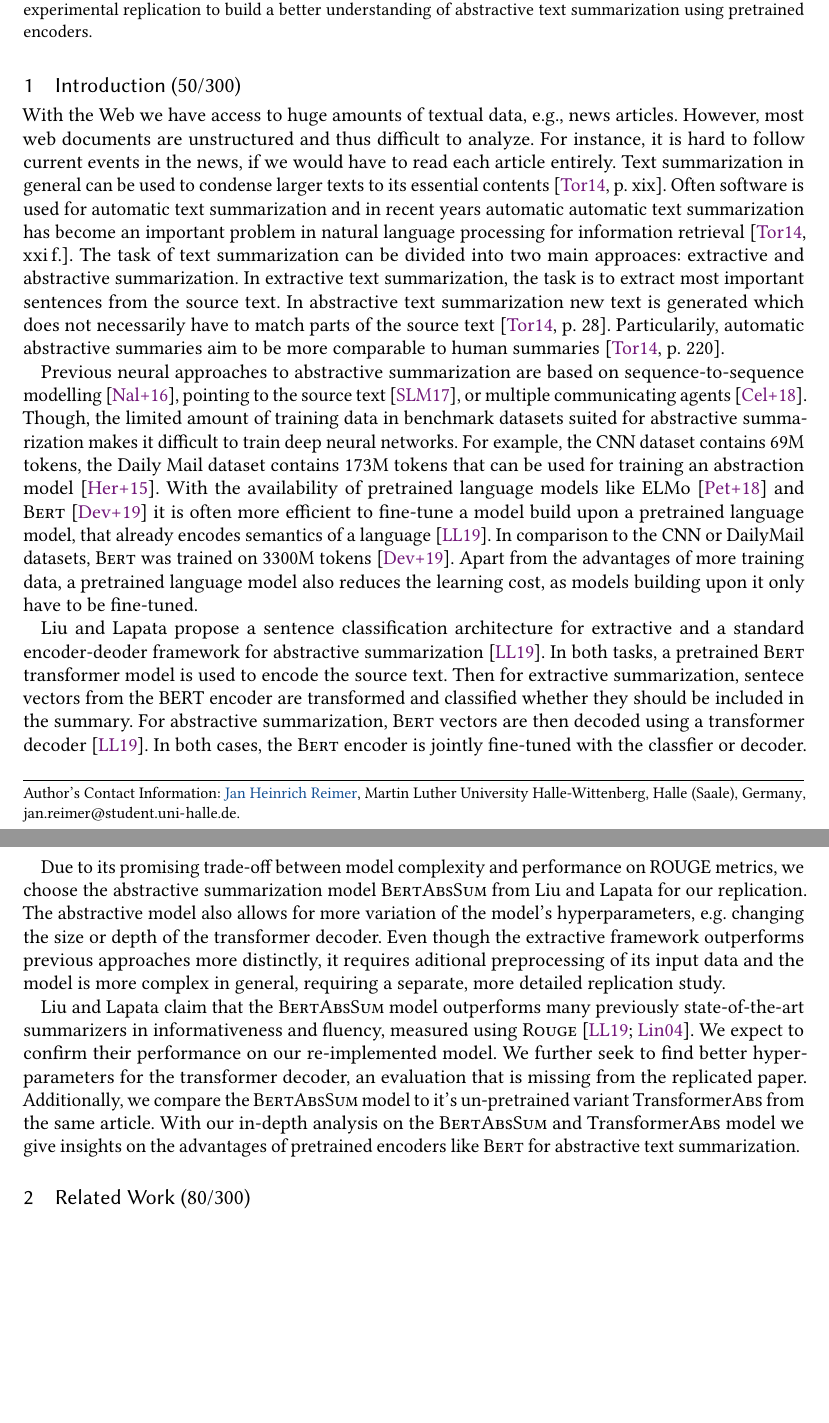
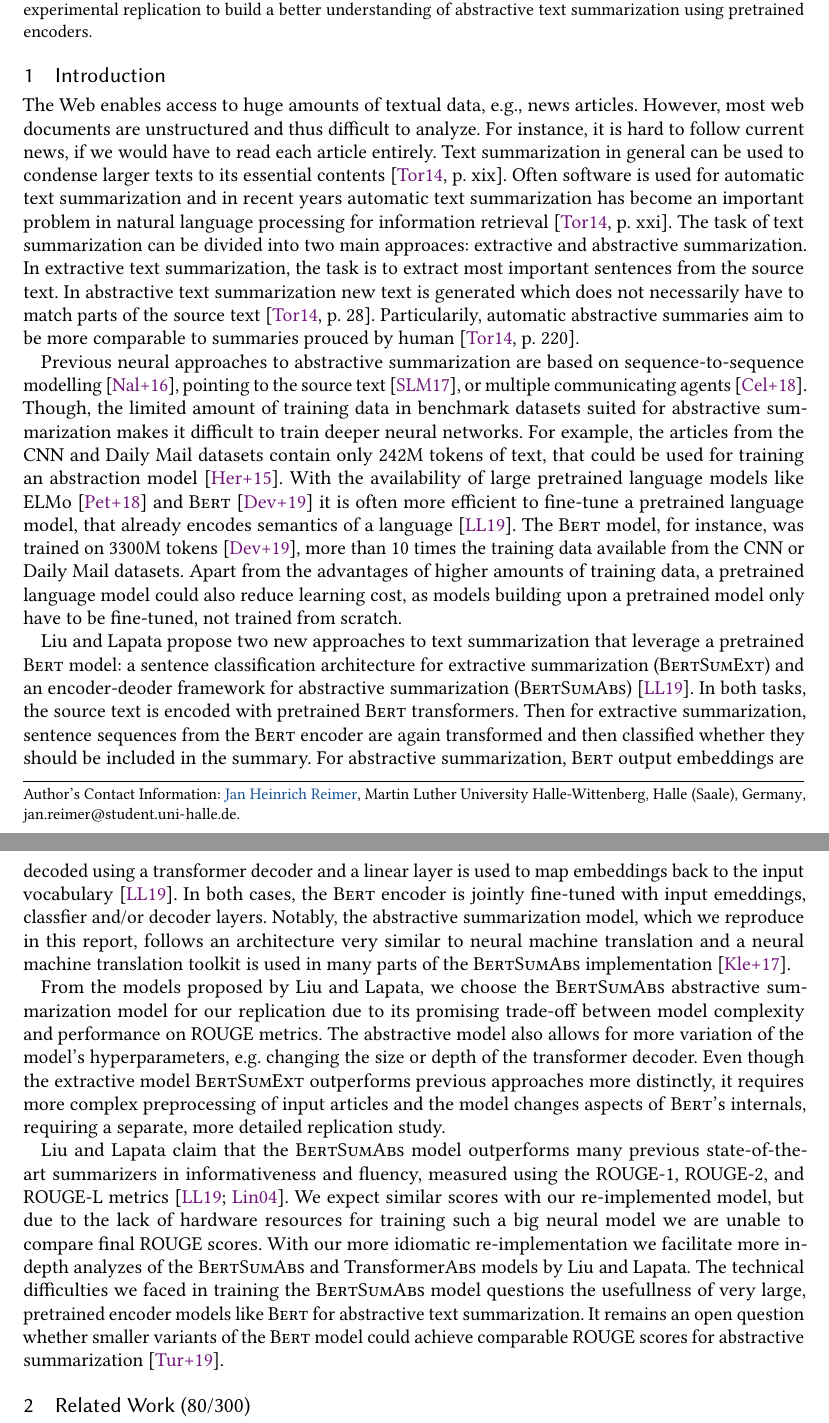
Before and after one commit to janheinrichmerker/text-summarization-reproducability, a LaTeX paper (paper/paper.tex, which reads paper/01-introduction.tex): two parts of pages 1 and 2 of 4, joined at a grey line, cut so that both start at the same text, the shorter picture padded with empty space. Compiled offline with pdfLaTeX.

Commit message:
Revise introduction

```diff
--- a/paper/01-introduction.tex
+++ b/paper/01-introduction.tex
@@ -1,31 +1,31 @@
-\section{Introduction (50/300)}
+\section{Introduction} % 50/300 points, 17%
 
-With the Web we have access to huge amounts of textual data, e.g., news articles.
+The Web enables access to huge amounts of textual data, e.g., news articles.
 However, most web documents are unstructured and thus difficult to analyze.
-For instance, it is hard to follow current events in the news, if we would have to read each article entirely.
+For instance, it is hard to follow current news, if we would have to read each article entirely.
 Text summarization in general can be used to condense larger texts to its essential contents~\cite[xix]{Torres-Moreno2014}.
 Often software is used for automatic text summarization and in recent years
-automatic automatic text summarization has become an important problem in natural language processing for information retrieval~\cite[xxi\,f.]{Torres-Moreno2014}.
+automatic text summarization has become an important problem in natural language processing for information retrieval~\cite[xxi]{Torres-Moreno2014}.
 The task of text summarization can be divided into two main approaces: extractive and abstractive summarization. In extractive text summarization, the task is to extract most important sentences from the source text. In abstractive text summarization new text is generated which does not necessarily have to match parts of the source text~\cite[28]{Torres-Moreno2014}.
-Particularily, automatic abstractive summaries aim to be more comparable to human summaries~\cite[220]{Torres-Moreno2014}.
+Particularily, automatic abstractive summaries aim to be more comparable to summaries prouced by human~\cite[220]{Torres-Moreno2014}.
 
 Previous neural approaches to abstractive summarization are based on sequence-to-sequence modelling~\cite{NallapatiZSGX2016}, pointing to the source text~\cite{SeeLM2017}, or multiple communicating agents~\cite{CelikyilmazBHC2018}.
-Though, the limited amount of training data in benchmark datasets suited for abstractive summarization makes it difficult to train deep neural networks.
-For example, the CNN dataset contains 69M tokens, the Daily Mail dataset contains 173M tokens that can be used for training an abstraction model~\cite{HermannKGEKSB2015}.
-With the availability of pretrained language models like ELMo~\cite{PetersNIGCLZ2018} and \textsc{Bert}~\cite{DevlinCLT2019} it is often more efficient to fine-tune a model build upon a pretrained language model, that already encodes semantics of a language~\cite{LiuL2019}.
-In comparison to the CNN or DailyMail datasets, \textsc{Bert} was trained on 3300M tokens~\cite{DevlinCLT2019}.
-Apart from the advantages of more training data, a pretrained language model also reduces the learning cost, as models building upon it only have to be fine-tuned.
+Though, the limited amount of training data in benchmark datasets suited for abstractive summarization makes it difficult to train deeper neural networks.
+For example, the articles from the CNN and Daily Mail datasets contain only 242M~tokens of text, that could be used for training an abstraction model~\cite{HermannKGEKSB2015}.
+With the availability of large pretrained language models like \Elmo~\cite{PetersNIGCLZ2018} and \Bert~\cite{DevlinCLT2019} it is often more efficient to fine-tune a pretrained language model, that already encodes semantics of a language~\cite{LiuL2019}.
+The \Bert model, for instance, was trained on 3300M~tokens~\cite{DevlinCLT2019}, more than 10~times the training data available from the CNN or Daily Mail datasets.
+Apart from the advantages of higher amounts of training data, a pretrained language model could also reduce learning cost, as models building upon a pretrained model only have to be fine-tuned, not trained from scratch.
 
-\citeauthor{LiuL2019} propose a sentence classification architecture for extractive and a standard encoder-deoder framework for abstractive summarization~\cite{LiuL2019}.
-In both tasks, a pretrained \textsc{Bert} transformer model is used to encode the source text. Then for extractive summarization, sentece vectors from the BERT encoder are transformed and classified whether they should be included in the summary. For abstractive summarization, \textsc{Bert} vectors are then decoded using a transformer decoder~\cite{LiuL2019}. In both cases, the \textsc{Bert} encoder is jointly fine-tuned with the classfier or decoder.
+\citeauthor{LiuL2019} propose two new approaches to text summarization that leverage a pretrained \Bert model: a sentence classification architecture for extractive summarization~(\BertSumExt) and an encoder-deoder framework for abstractive summarization~(\BertSumAbs)~\cite{LiuL2019}.
+In both tasks, the source text is encoded with pretrained \Bert transformers. Then for extractive summarization, sentence sequences from the \Bert encoder are again transformed and then classified whether they should be included in the summary.
+For abstractive summarization, \Bert output embeddings are decoded using a transformer decoder and a linear layer is used to map embeddings back to the input vocabulary~\cite{LiuL2019}. In both cases, the \Bert encoder is jointly fine-tuned with input emeddings, classfier and/or decoder layers.
+Notably, the abstractive summarization model, which we reproduce in this report,
+follows an architecture very similar to neural machine translation and a neural machine translation toolkit is used in many parts of the \BertSumAbs implementation~\cite{KleinKDSR2017}.
 
-% TODO: Abstractive summarization is similar to neural machine translation setting.
+From the models proposed by \citeauthor{LiuL2019}, we choose the \BertSumAbs abstractive summarization model for our replication due to its promising trade-off between model complexity and performance on \Rouge metrics. The abstractive model also allows for more variation of the model's hyperparameters, e.g. changing the size or depth of the transformer decoder.
+Even though the extractive model \BertSumExt outperforms previous approaches more  distinctly, it requires more complex preprocessing of input articles and the model changes aspects of \Bert's internals, requiring a separate, more detailed replication study.
 
-Due to its promising trade-off between model complexity and performance on ROUGE metrics, we choose the abstractive summarization model \textsc{BertAbsSum} from~\citeauthor{LiuL2019} for our replication. The abstractive model also allows for more variation of the model's hyperparameters, e.g. changing the size or depth of the transformer decoder.
-Even though the extractive framework outperforms previous approaches more  distinctly, it requires aditional preprocessing of its input data and the model is more complex in general, requiring a separate, more detailed replication study.
-
-\citeauthor{LiuL2019} claim that the \textsc{BertAbsSum} model outperforms many previously state-of-the-art summarizers in informativeness and fluency, measured using \textsc{Rouge}~\cite{LiuL2019,Lin2004}.
-We expect to confirm their performance on our re-implemented model.
-We further seek to find better hyperparameters for the transformer decoder, an evaluation that is missing from the replicated paper.
-Additionally, we compare the \textsc{BertAbsSum} model to it's un-pretrained variant Transformer\textsc{Abs} from the same article.
-With our in-depth analysis on the \textsc{BertAbsSum} and Transformer\textsc{Abs} model we give insights on the advantages of pretrained encoders like \textsc{Bert} for abstractive text summarization.
+\citeauthor{LiuL2019} claim that the \BertSumAbs model outperforms many previous state-of-the-art summarizers in informativeness and fluency, measured using the \RougeN{1}, \RougeN{2}, and \RougeL metrics~\cite{LiuL2019,Lin2004}.
+We expect similar scores with our re-implemented model, but due to the lack of hardware resources for training such a big neural model we are unable to compare final \Rouge scores.
+With our more idiomatic re-implementation we facilitate more in-depth analyzes of the \BertSumAbs and \TransformerAbs models by \citeauthor{LiuL2019}.
+The technical difficulties we faced in training the \BertSumAbs model questions the usefullness of very large, pretrained encoder models like \Bert for abstractive text summarization. It remains an open question whether smaller variants of the \Bert model could achieve comparable \Rouge scores for abstractive summarization~\cite{TurcCLT2019}.
```
